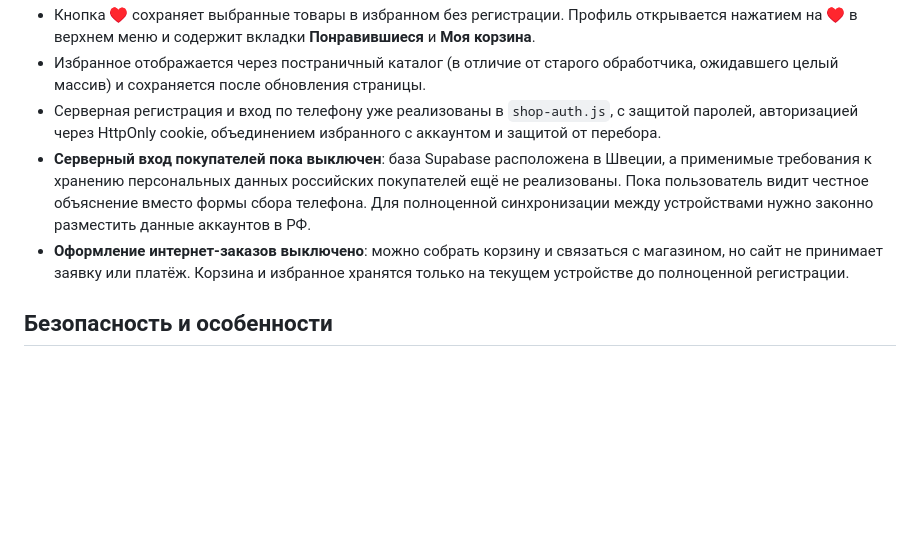
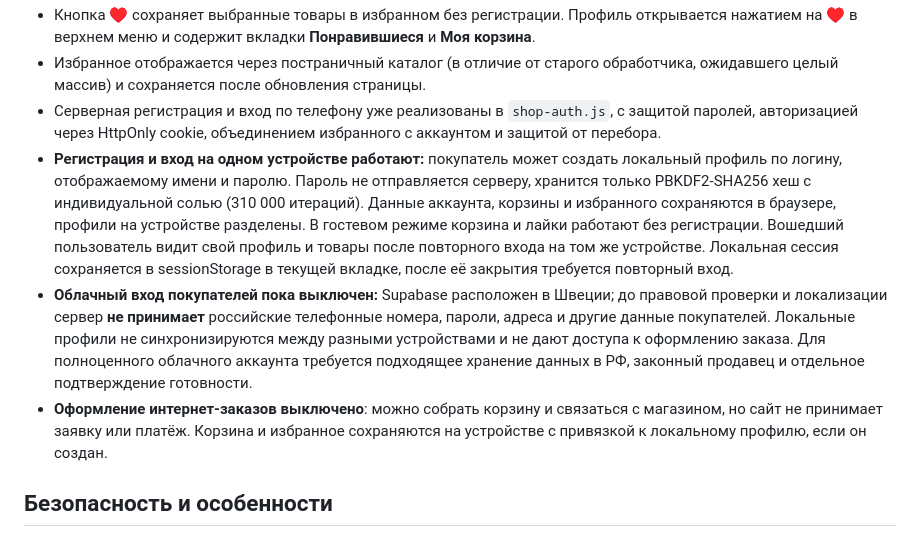
Before and after one commit to kent138/chita, a Markdown page: README-V2.md, the part around the change. Rendered like a GitHub page; blank space fills up the shorter version.

Commit message:
Document usable local registration/login and privacy-safe limitations

```diff
--- a/README-V2.md
+++ b/README-V2.md
@@ -78,8 +78,9 @@
 - Кнопка ♥ сохраняет выбранные товары в избранном без регистрации. Профиль открывается нажатием на ♥ в верхнем меню и содержит вкладки **Понравившиеся** и **Моя корзина**.
 - Избранное отображается через постраничный каталог (в отличие от старого обработчика, ожидавшего целый массив) и сохраняется после обновления страницы.
 - Серверная регистрация и вход по телефону уже реализованы в `shop-auth.js`, с защитой паролей, авторизацией через HttpOnly cookie, объединением избранного с аккаунтом и защитой от перебора.
-- **Серверный вход покупателей пока выключен**: база Supabase расположена в Швеции, а применимые требования к хранению персональных данных российских покупателей ещё не реализованы. Пока пользователь видит честное объяснение вместо формы сбора телефона. Для полноценной синхронизации между устройствами нужно законно разместить данные аккаунтов в РФ.
-- **Оформление интернет-заказов выключено**: можно собрать корзину и связаться с магазином, но сайт не принимает заявку или платёж. Корзина и избранное хранятся только на текущем устройстве до полноценной регистрации.
+- **Регистрация и вход на одном устройстве работают:** покупатель может создать локальный профиль по логину, отображаемому имени и паролю. Пароль не отправляется серверу, хранится только PBKDF2-SHA256 хеш с индивидуальной солью (310 000 итераций). Данные аккаунта, корзины и избранного сохраняются в браузере, профили на устройстве разделены. В гостевом режиме корзина и лайки работают без регистрации. Вошедший пользователь видит свой профиль и товары после повторного входа на том же устройстве. Локальная сессия сохраняется в sessionStorage в текущей вкладке, после её закрытия требуется повторный вход.
+- **Облачный вход покупателей пока выключен:** Supabase расположен в Швеции; до правовой проверки и локализации сервер **не принимает** российские телефонные номера, пароли, адреса и другие данные покупателей. Локальные профили не синхронизируются между разными устройствами и не дают доступа к оформлению заказа. Для полноценного облачного аккаунта требуется подходящее хранение данных в РФ, законный продавец и отдельное подтверждение готовности.
+- **Оформление интернет-заказов выключено**: можно собрать корзину и связаться с магазином, но сайт не принимает заявку или платёж. Корзина и избранное сохраняются на устройстве с привязкой к локальному профилю, если он создан.
 
 ## Безопасность и особенности
 
```
